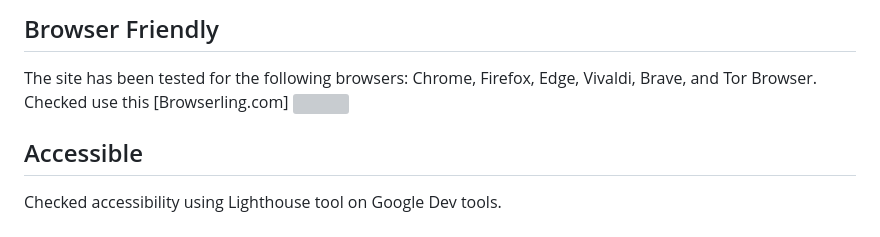
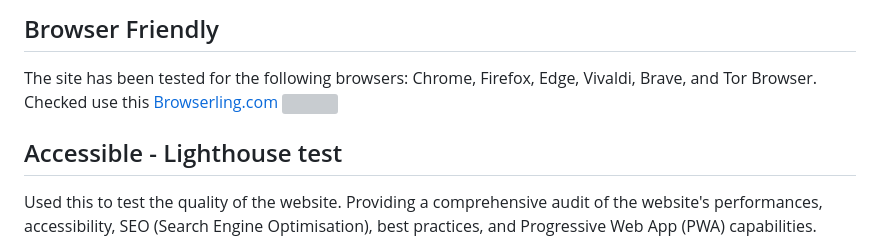
Before and after one commit to heli-t-00/Project2_badmintonCourt, a Markdown page: README.md, the part around the change printed below. Rendered like a GitHub page; grey boxes are pictures that could not be loaded.

Commit message:
readme - added browseling.com link

```diff
--- a/README.md
+++ b/README.md
@@ -122,11 +122,11 @@ The website used [Am I Responsive](https://ui.dev/amiresponsive?url=https://heli
 
 ## Browser Friendly
 The site has been tested for the following browsers: Chrome, Firefox, Edge, Vivaldi, Brave, and Tor Browser.
-Checked use this [Browserling.com]
+Checked use this [Browserling.com](https://www.browserling.com/browse/win10/tor13.5/https://heli-t-00.github.io/Project2_badmintonCourt/)
 <img src="assets/images/Browser_friendly.PNG">
 
-## Accessible
-Checked accessibility using Lighthouse tool on Google Dev tools.
+## Accessible - Lighthouse test
+Used this to test the quality of the website. Providing a comprehensive audit of the website's performances, accessibility, SEO (Search Engine Optimisation), best practices, and Progressive Web App (PWA) capabilities.
 <img src="assets/images/lighthousetest1.PNG">
 <img src="assets/images/lighthousetest2.PNG">
 
```
Also changed, not shown: other parts of README.md (+0 -5 lines).
